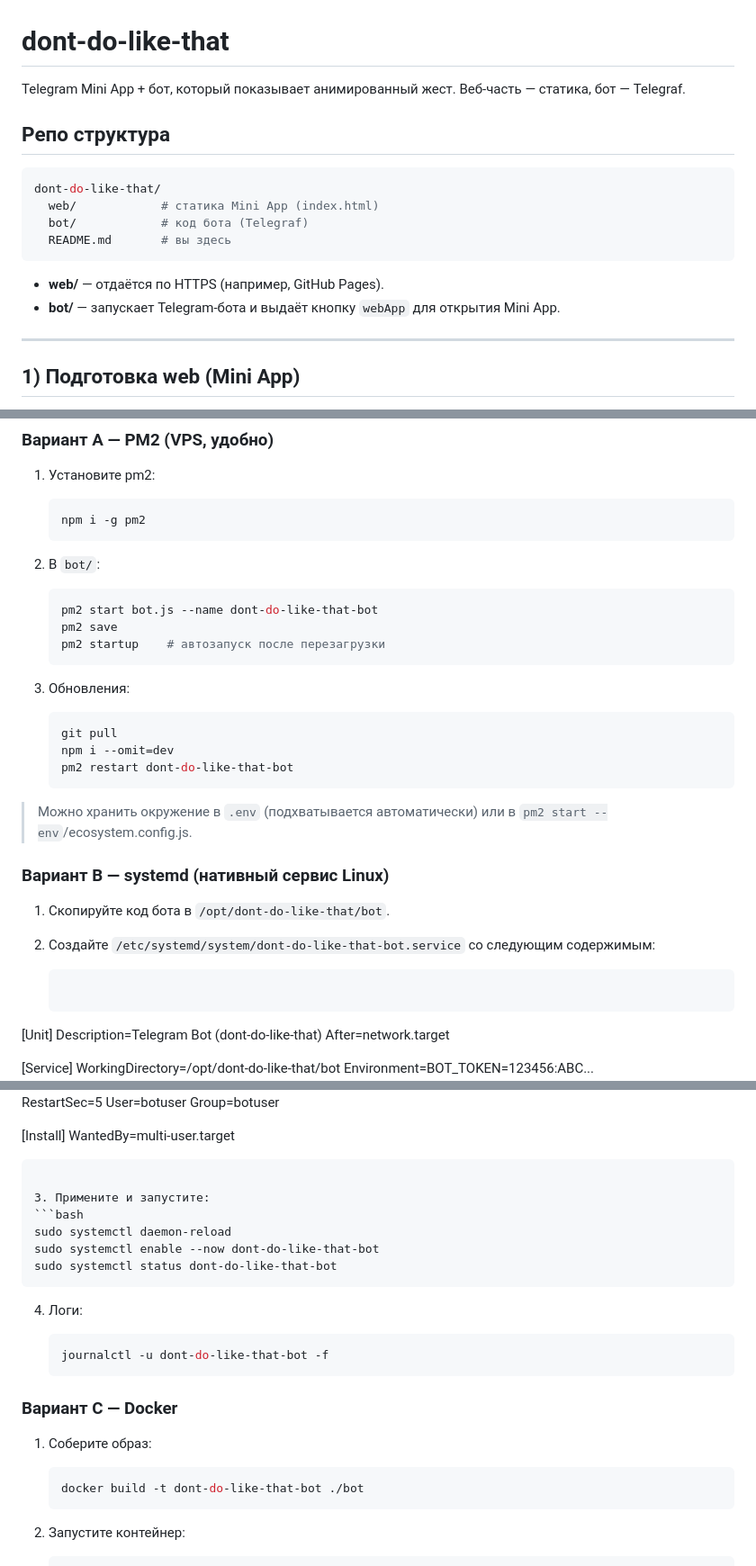
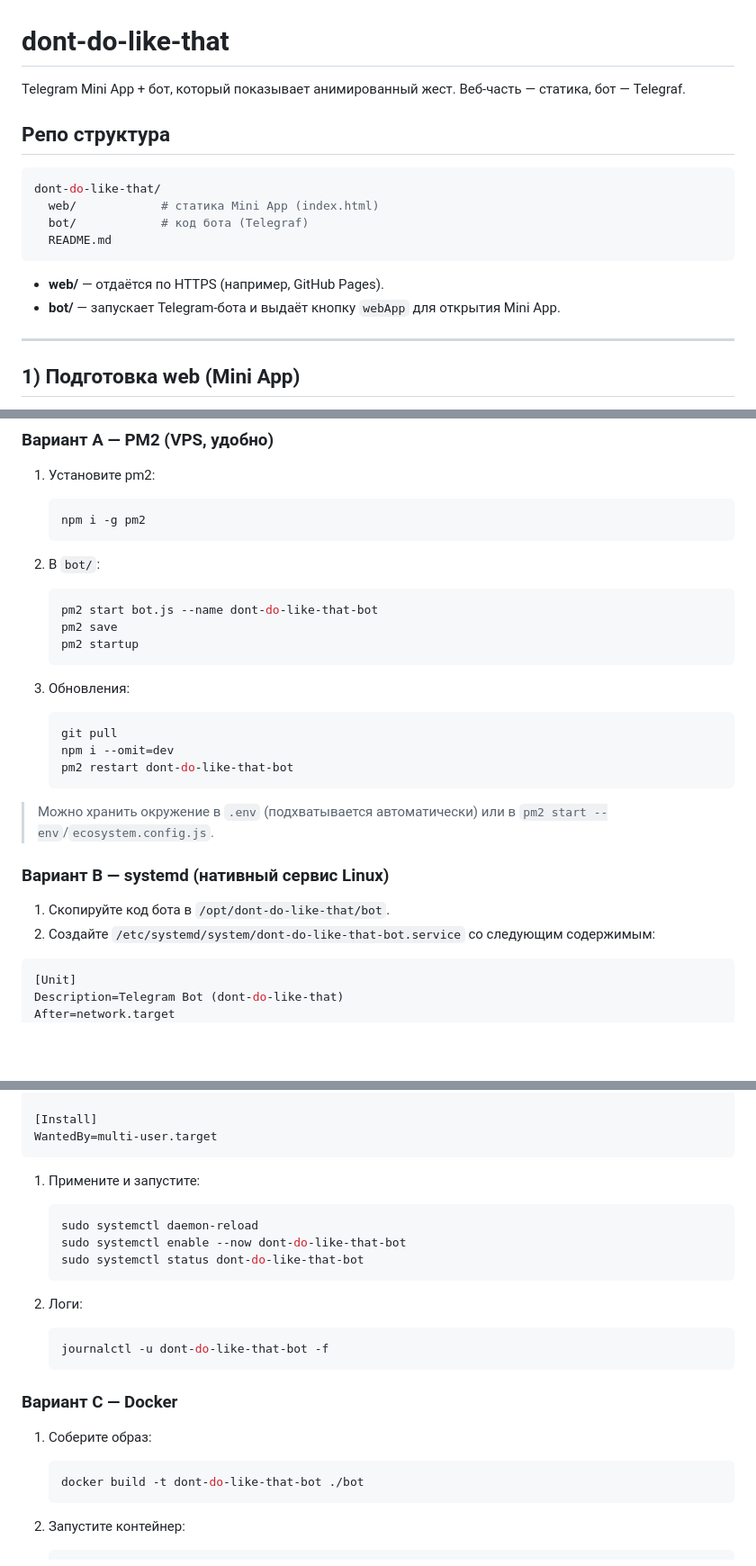
Before and after one commit to Xsenus/dont-do-like-that, a Markdown page: README.md, 3 parts joined by grey strips. Shown: that part at 90% size. Rendered like a GitHub page; blank space fills up the shorter version.

Commit message:
docs(readme): исправлено описание

`````diff
--- a/README.md
+++ b/README.md
@@ -1,6 +1,6 @@
 # dont-do-like-that
 
-Telegram Mini App + бот, который показывает анимированный жест. Веб‑часть — статика, бот — Telegraf.
+Telegram Mini App + бот, который показывает анимированный жест. Веб-часть — статика, бот — Telegraf.
 
 ## Репо структура
 
@@ -8,11 +8,11 @@ Telegram Mini App + бот, который показывает анимиров
 dont-do-like-that/
   web/            # статика Mini App (index.html)
   bot/            # код бота (Telegraf)
-  README.md       # вы здесь
+  README.md
 ```
 
 - **web/** — отдаётся по HTTPS (например, GitHub Pages).
-- **bot/** — запускает Telegram‑бота и выдаёт кнопку `webApp` для открытия Mini App.
+- **bot/** — запускает Telegram-бота и выдаёт кнопку `webApp` для открытия Mini App.
 
 ---
 
@@ -63,15 +63,15 @@ npm run start
    npm i -g pm2
    ```
 
-2. В `bot/`:
+1. В `bot/`:
 
    ```bash
    pm2 start bot.js --name dont-do-like-that-bot
    pm2 save
-   pm2 startup    # автозапуск после перезагрузки
+   pm2 startup
    ```
 
-3. Обновления:
+1. Обновления:
 
    ```bash
    git pull
@@ -79,17 +79,14 @@ npm run start
    pm2 restart dont-do-like-that-bot
    ```
 
-> Можно хранить окружение в `.env` (подхватывается автоматически) или в `pm2 start --env`/ecosystem.config.js.
+> Можно хранить окружение в `.env` (подхватывается автоматически) или в `pm2 start --env`/`ecosystem.config.js`.
 
 ### Вариант B — **systemd** (нативный сервис Linux)
 
 1. Скопируйте код бота в `/opt/dont-do-like-that/bot`.
-2. Создайте `/etc/systemd/system/dont-do-like-that-bot.service` со следующим содержимым:
+1. Создайте `/etc/systemd/system/dont-do-like-that-bot.service` со следующим содержимым:
 
-   ```ini
-
-   ```
-
+```ini
 [Unit]
 Description=Telegram Bot (dont-do-like-that)
 After=network.target
@@ -106,17 +103,17 @@ Group=botuser
 
 [Install]
 WantedBy=multi-user.target
+```
 
-````
+1. Примените и запустите:
 
-3. Примените и запустите:
-```bash
-sudo systemctl daemon-reload
-sudo systemctl enable --now dont-do-like-that-bot
-sudo systemctl status dont-do-like-that-bot
-````
+   ```bash
+   sudo systemctl daemon-reload
+   sudo systemctl enable --now dont-do-like-that-bot
+   sudo systemctl status dont-do-like-that-bot
+   ```
 
-4. Логи:
+1. Логи:
 
    ```bash
    journalctl -u dont-do-like-that-bot -f
@@ -130,6 +127,6 @@ sudo systemctl status dont-do-like-that-bot
    docker build -t dont-do-like-that-bot ./bot
    ```
 
-2. Запустите контейнер:
+1. Запустите контейнер:
 
    ```bash
`````
Also changed, not shown: other parts of README.md (+7 -12 lines).
